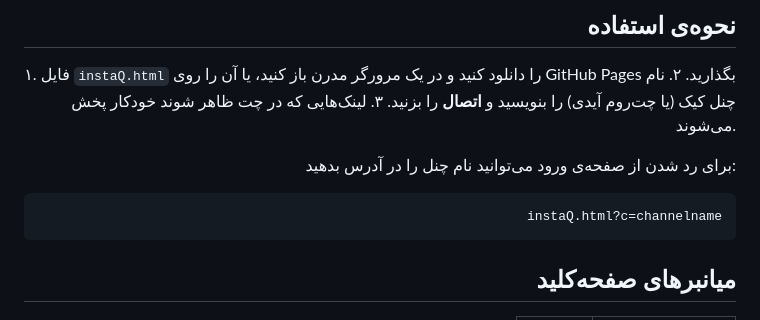
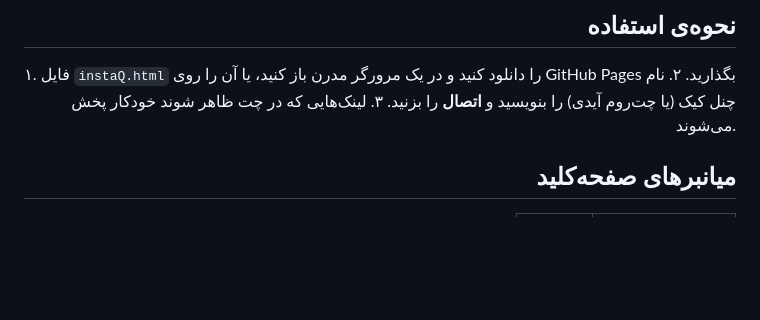
Before and after one commit to Ahmadramzy1/instaQ, a Markdown page: README.fa.md, the part around the change. Rendered like a GitHub page; blank space fills up the shorter version.

````diff
--- a/README.fa.md
+++ b/README.fa.md
@@ -33,13 +33,6 @@
 ۱. فایل `instaQ.html` را دانلود کنید و در یک مرورگر مدرن باز کنید، یا آن را روی GitHub Pages بگذارید.
 ۲. نام چنل کیک (یا چت‌روم آیدی) را بنویسید و **اتصال** را بزنید.
 ۳. لینک‌هایی که در چت ظاهر شوند خودکار پخش می‌شوند.
-
-برای رد شدن از صفحه‌ی ورود می‌توانید نام چنل را در آدرس بدهید:
-
-```
-instaQ.html?c=channelname
-```
-
 ## میانبرهای صفحه‌کلید
 
 | کلید | عملکرد |
````
